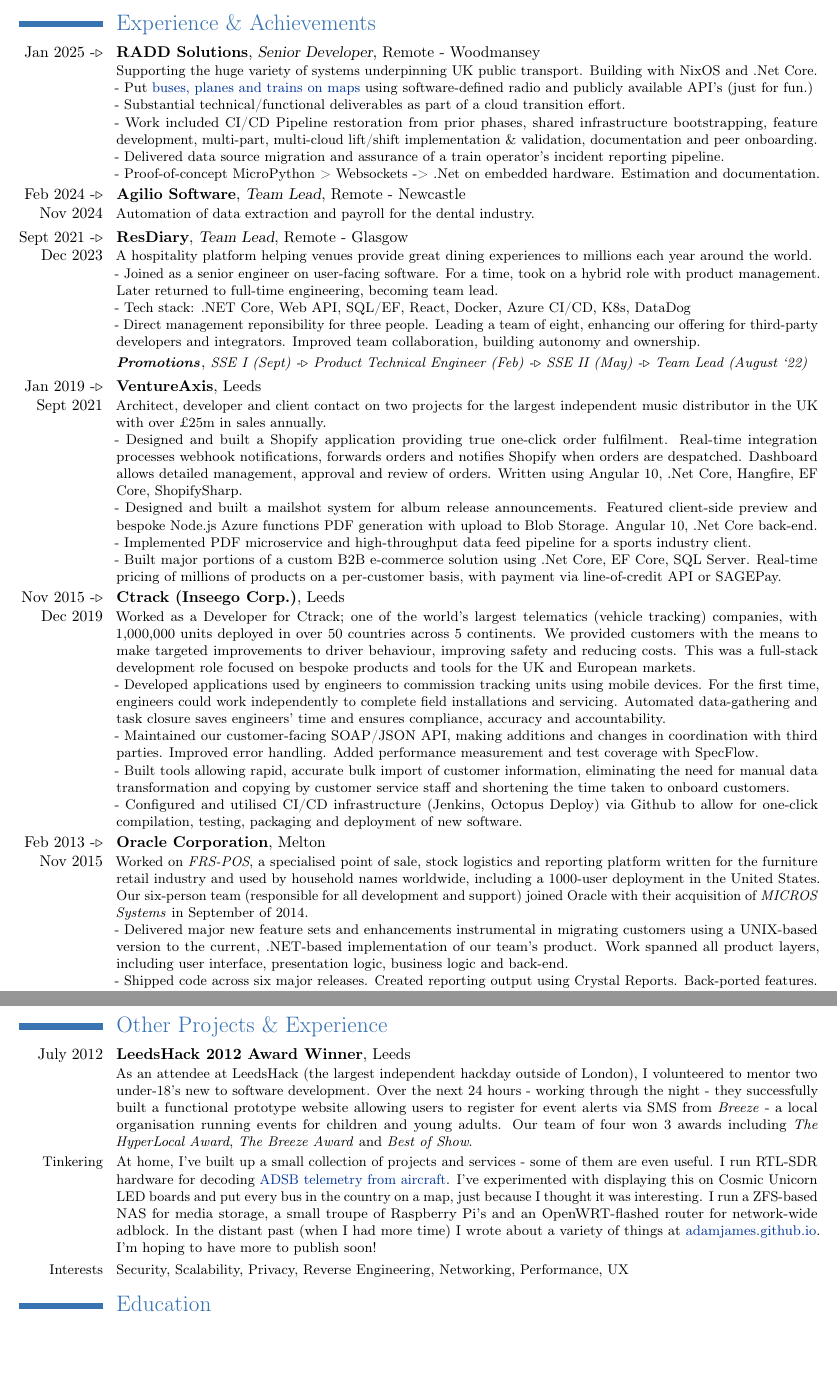
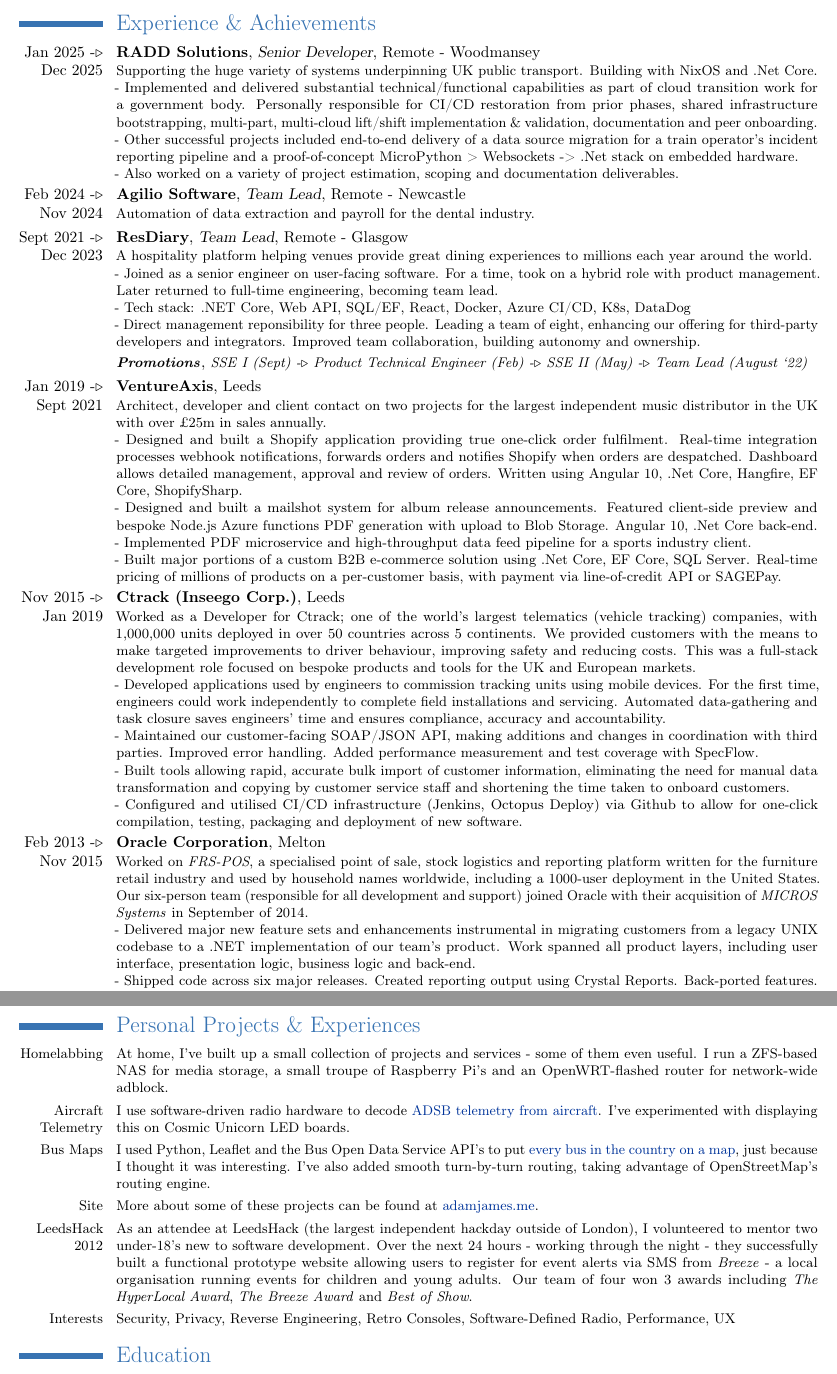
Before and after one commit to adamjames/curriculum-vitae, a LaTeX CV (Adam James - CV.tex): two parts of pages 1 and 2 of 2, joined at a grey line, cut so that both start at the same text, the shorter picture padded with empty space. Compiled offline with pdfLaTeX.

Commit message:
cv: 2025 mk.2

```diff
--- a/Adam James - CV.tex
+++ b/Adam James - CV.tex
@@ -108,12 +108,10 @@
 	\vspace*{-1.4cm}
 
 \section{Experience \& Achievements}{
-	\cventry{Jan 2025 -$\triangleright$}{RADD Solutions}{Senior Developer}{Remote - Woodmansey}{}{Supporting the huge variety of systems underpinning UK public transport. Building with NixOS and .Net Core.
-		\newline{} - Put \href{https://www.adamjames.me}{buses, planes and trains on maps} using software-defined radio and publicly available API's (just for fun.)
-		\newline{} - Substantial technical/functional deliverables as part of a cloud transition effort.
-		\newline{} - Work included CI/CD Pipeline restoration from prior phases, shared infrastructure bootstrapping, feature development, multi-part, multi-cloud lift/shift implementation \& validation, documentation and peer onboarding.
-		\newline{} - Delivered data source migration and assurance of a train operator's incident reporting pipeline.
-		\newline{} - Proof-of-concept MicroPython > Websockets -> .Net on embedded hardware. Estimation and documentation.
+	\cventry{Jan 2025 -$\triangleright$ Dec 2025}{RADD Solutions}{Senior Developer}{Remote - Woodmansey}{}{Supporting the huge variety of systems underpinning UK public transport. Building with NixOS and .Net Core.
+		\newline{} - Implemented and delivered substantial technical/functional capabilities as part of cloud transition work for a government body. Personally responsible for CI/CD restoration from prior phases, shared infrastructure bootstrapping, multi-part, multi-cloud lift/shift implementation \& validation, documentation and peer onboarding.
+		\newline{} - Other successful projects included end-to-end delivery of a data source migration for a train operator's incident reporting pipeline and a proof-of-concept MicroPython > Websockets -> .Net stack on embedded hardware.
+		\newline{} - Also worked on a variety of project estimation, scoping and documentation deliverables.
 	}
 
 	\cventry{Feb 2024 -$\triangleright$ Nov 2024}{Agilio Software}{Team Lead}{Remote - Newcastle}{}{Automation of data extraction and payroll for the dental industry.}
@@ -131,7 +129,7 @@
 		\newline{} - Implemented PDF microservice and high-throughput data feed pipeline for a sports industry client.
 		\newline{} - Built major portions of a custom B2B e-commerce solution using .Net Core, EF Core, SQL Server. Real-time pricing of millions of products on a per-customer basis, with payment via line-of-credit API or SAGEPay.}
 
-	\cventry{Nov 2015 -$\triangleright$ Dec 2019}{Ctrack (Inseego Corp.)}{}{Leeds}{}{
+	\cventry{Nov 2015 -$\triangleright$ Jan 2019}{Ctrack (Inseego Corp.)}{}{Leeds}{}{
 		Worked as a Developer for Ctrack; one of the world’s largest telematics (vehicle tracking) companies, with 1,000,000 units deployed in over 50 countries across 5 continents. We provided customers with the means to make targeted improvements to driver behaviour, improving safety and reducing costs. This was a full-stack development role focused on bespoke products and tools for the UK and European markets.
 		\newline{} - Developed applications used by engineers to commission tracking units using mobile devices. For the first time, engineers could work independently to complete field installations and servicing. Automated data-gathering and task closure saves engineers' time and ensures compliance, accuracy and accountability.
 		\newline{} - Maintained our customer-facing SOAP/JSON API, making additions and changes in coordination with third parties. Improved error handling. Added performance measurement and test coverage with SpecFlow.
@@ -141,7 +139,7 @@
 	%\begin{textblock}{s1}(12.5,3.12)\includegraphics[scale=1.1]{oracle}\end{textblock}
 	\cventry{Feb 2013 -$\triangleright$ Nov 2015}{Oracle Corporation}{}{Melton}{}{
 		Worked on \textit{FRS-POS}, a specialised point of sale, stock logistics and reporting platform written for the furniture retail industry and used by household names worldwide, including a 1000-user deployment in the United States. Our six-person team (responsible for all development and support) joined Oracle with their acquisition of \textit{MICROS Systems} in September of 2014.
-		\newline{} - Delivered major new feature sets and enhancements instrumental in migrating customers using a UNIX-based version to the current, .NET-based implementation of our team's product. Work spanned all product layers, including user interface, presentation logic, business logic and back-end.
+		\newline{} - Delivered major new feature sets and enhancements instrumental in migrating customers from a legacy UNIX codebase to a .NET implementation of our team's product. Work spanned all product layers, including user interface, presentation logic, business logic and back-end.
 		\newline{} - Shipped code across six major releases. Created reporting output using Crystal Reports. Back-ported features.
 		\newline{} - Resolved time-sensitive problems with software, data and OS configuration on live systems. Scheduled and handled third-line maintenance including new installations, version migrations, software patches, licence renewals, including customer follow-up.
 		\newline{} - Built tools to manage licence data, simplifying issuance and shortening maintenance windows. Duplicated customer infrastructure for root cause analysis using virtual machines. Supported the team during a hardware and workflow migration. Wrote documentation to decrease \textit{bus factor} and discourage \textit{learning by osmosis}.}
@@ -155,10 +153,13 @@
 	%\cventry{Apr -$\triangleright$ May 2011}{Omerta Game Limited}{}{Hull}{}{Worked on \textit{Omerta}, a web-based MMORPG. Implemented Google Analytics across all versions of the game to prioritise mobile development efforts. Provided help and support to players and moderators.}
 }
 
-\section{Other Projects \& Experience}{
-	\cventry{July 2012}{LeedsHack 2012 Award Winner}{}{Leeds}{}{As an attendee at LeedsHack (the largest independent hackday outside of London), I volunteered to mentor two under-18's new to software development. Over the next 24 hours - working through the night - they successfully built a functional prototype website allowing users to register for event alerts via SMS from \textit{Breeze} - a local organisation running events for children and young adults. Our team of four won 3 awards including \textit{The HyperLocal Award}, \textit{The Breeze Award} and \textit{Best of Show}.}
-	\small{\cvitem{Tinkering}{At home, I've built up a small collection of projects and services - some of them are even useful. I run RTL-SDR hardware for decoding \href{https://www.flightaware.com/adsb/stats/user/mrwizrd}{ADSB telemetry from aircraft}. I've experimented with displaying this on Cosmic Unicorn LED boards and put every bus in the country on a map, just because I thought it was interesting. I run a ZFS-based NAS for media storage, a small troupe of Raspberry Pi's and an OpenWRT-flashed router for network-wide adblock. In the distant past (when I had more time) I wrote about a variety of things at \href{https://adamjames.github.io}{adamjames.github.io}. I'm hoping to have more to publish soon!}
-	\small{\cvitem{Interests}{Security, Scalability, Privacy, Reverse Engineering, Networking, Performance, UX}}
+\section{Personal Projects \& Experiences}{
+	\small{\cvitem{Homelabbing}{At home, I've built up a small collection of projects and services - some of them even useful. I run a ZFS-based NAS for media storage, a small troupe of Raspberry Pi's and an OpenWRT-flashed router for network-wide adblock.}}
+	\small{\cvitem{Aircraft Telemetry}{I use software-driven radio hardware to decode \href{https://picraft.tail5c8e3.ts.net/}{ADSB telemetry from aircraft}. I've experimented with displaying this on Cosmic Unicorn LED boards.}}
+	\small{\cvitem{Bus Maps}{I used Python, Leaflet and the Bus Open Data Service API's to put \href{https://busmap.tail5c8e3.ts.net/}{every bus in the country on a map}, just because I thought it was interesting. I've also added smooth turn-by-turn routing, taking advantage of OpenStreetMap's routing engine.}}
+	\small{\cvitem{Site}{More about some of these projects can be found at \href{https://adamjames.me}{adamjames.me}.}}
+	\small{\cvitem{LeedsHack 2012}{As an attendee at LeedsHack (the largest independent hackday outside of London), I volunteered to mentor two under-18's new to software development. Over the next 24 hours - working through the night - they successfully built a functional prototype website allowing users to register for event alerts via SMS from \textit{Breeze} - a local organisation running events for children and young adults. Our team of four won 3 awards including \textit{The HyperLocal Award}, \textit{The Breeze Award} and \textit{Best of Show}.}}
+	\small{\cvitem{Interests}{Security, Privacy, Reverse Engineering, Retro Consoles, Software-Defined Radio, Performance, UX}}
 }
 
 \section{Education}{
```
Also changed, not shown: Adam James - CV.bbl (deleted), 3 other files.
